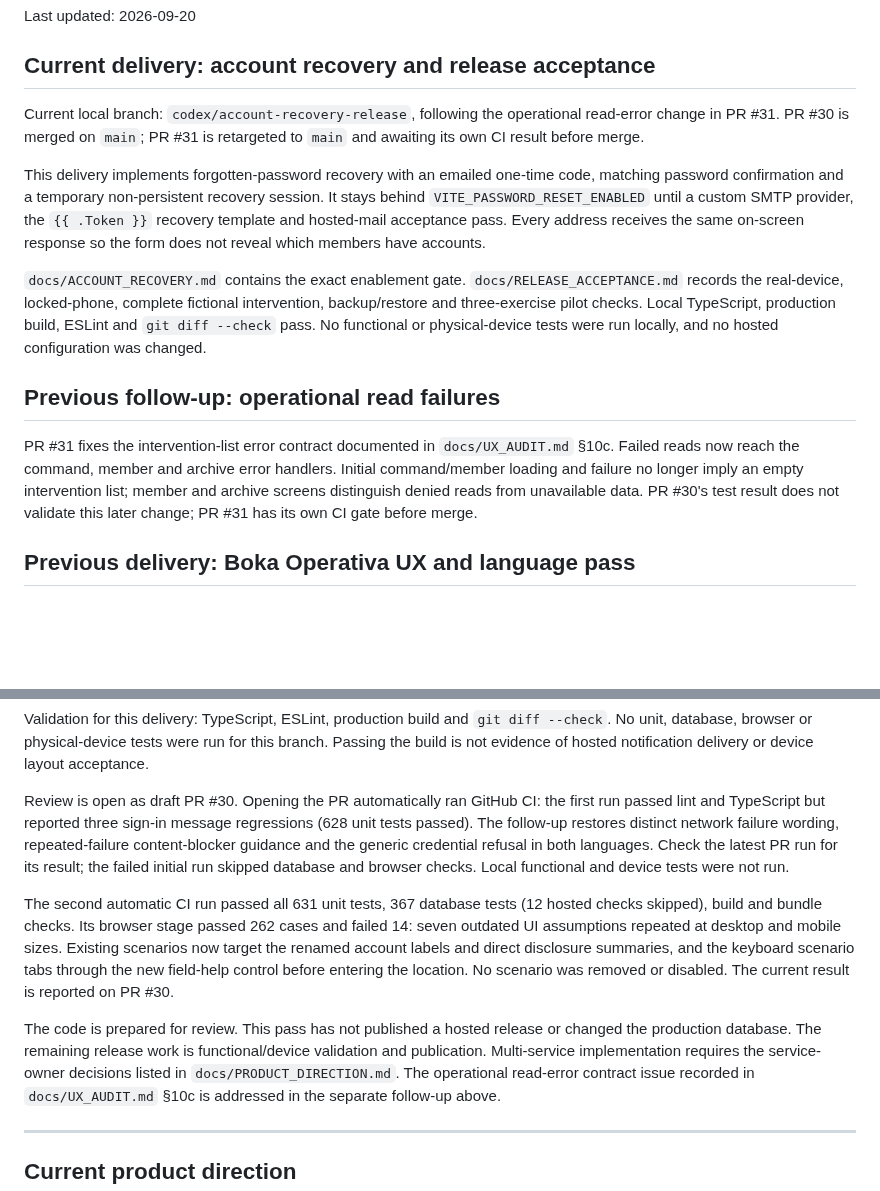
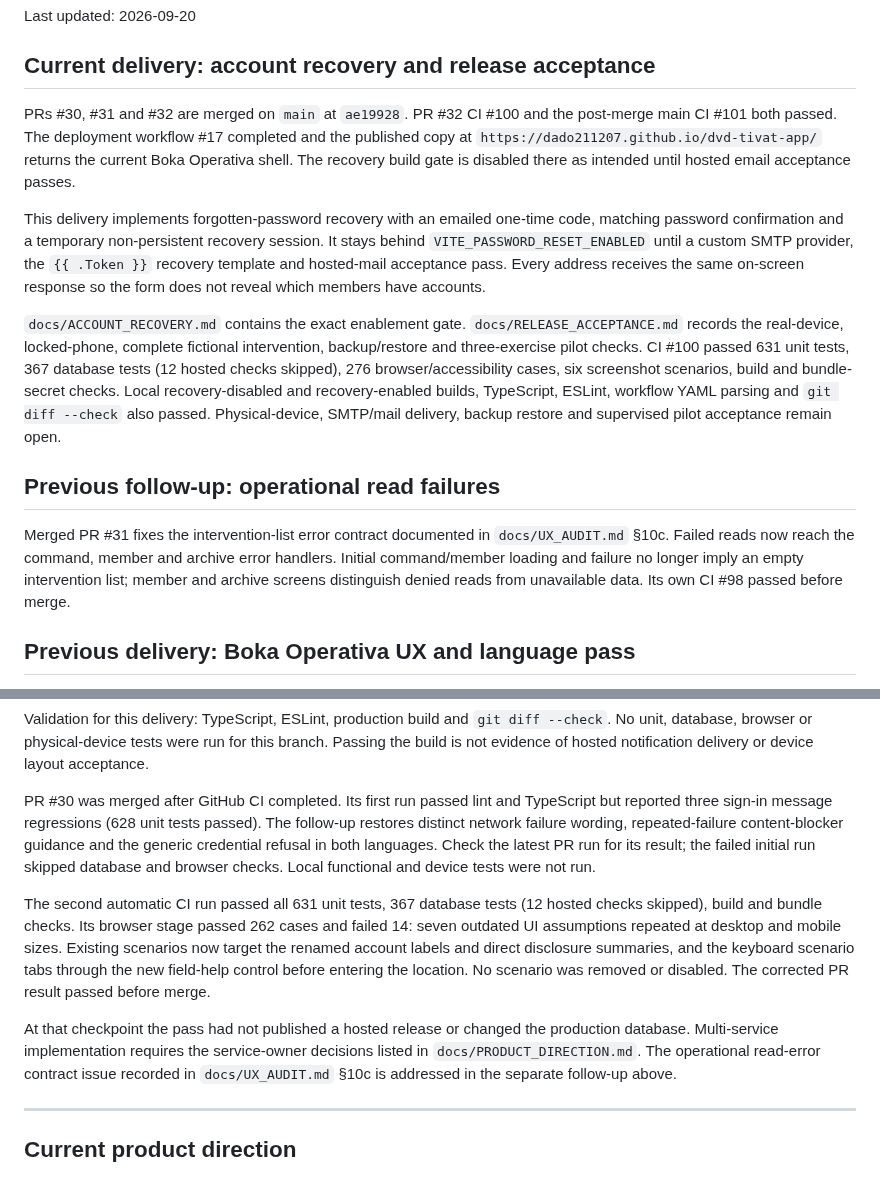
Before and after one commit to Dado211207/dvd-tivat-app, a Markdown page: docs/ai/PROJECT_STATE.md, 2 parts joined by grey strips. GitHub-like rendering; blank space fills up the shorter version.

Commit message:
docs: record merged release and published prototype
Link the live prototype and update the project handoff with merged PRs, CI evidence, successful Pages deployment, the intentionally disabled recovery gate, and the remaining hosted/device acceptance work.

```diff
--- a/docs/ai/PROJECT_STATE.md
+++ b/docs/ai/PROJECT_STATE.md
@@ -8,9 +8,11 @@ Last updated: 2026-09-20
 
 ## Current delivery: account recovery and release acceptance
 
-Current local branch: `codex/account-recovery-release`, following the
-operational read-error change in PR #31. PR #30 is merged on `main`; PR #31 is
-retargeted to `main` and awaiting its own CI result before merge.
+PRs #30, #31 and #32 are merged on `main` at `ae19928`. PR #32 CI #100 and the
+post-merge main CI #101 both passed. The deployment workflow #17 completed and
+the published copy at `https://dado211207.github.io/dvd-tivat-app/` returns the
+current Boka Operativa shell. The recovery build gate is disabled there as
+intended until hosted email acceptance passes.
 
 This delivery implements forgotten-password recovery with an emailed one-time
 code, matching password confirmation and a temporary non-persistent recovery
@@ -21,19 +23,20 @@ which members have accounts.
 
 `docs/ACCOUNT_RECOVERY.md` contains the exact enablement gate.
 `docs/RELEASE_ACCEPTANCE.md` records the real-device, locked-phone, complete
-fictional intervention, backup/restore and three-exercise pilot checks. Local
-TypeScript, production build, ESLint and `git diff --check` pass. No functional
-or physical-device tests were run locally, and no hosted configuration was
-changed.
+fictional intervention, backup/restore and three-exercise pilot checks. CI #100
+passed 631 unit tests, 367 database tests (12 hosted checks skipped), 276
+browser/accessibility cases, six screenshot scenarios, build and bundle-secret
+checks. Local recovery-disabled and recovery-enabled builds, TypeScript, ESLint,
+workflow YAML parsing and `git diff --check` also passed. Physical-device,
+SMTP/mail delivery, backup restore and supervised pilot acceptance remain open.
 
 ## Previous follow-up: operational read failures
 
-PR #31 fixes the intervention-list error contract documented in
+Merged PR #31 fixes the intervention-list error contract documented in
 `docs/UX_AUDIT.md` §10c. Failed reads now reach the command, member and archive
 error handlers. Initial command/member loading and failure no longer imply an
 empty intervention list; member and archive screens distinguish denied reads
-from unavailable data. PR #30's test result does not validate this later change;
-PR #31 has its own CI gate before merge.
+from unavailable data. Its own CI #98 passed before merge.
 
 ## Previous delivery: Boka Operativa UX and language pass
 
@@ -62,8 +65,8 @@ Validation for this delivery: TypeScript, ESLint, production build and
 run for this branch. Passing the build is not evidence of hosted notification
 delivery or device layout acceptance.
 
-Review is open as draft PR #30. Opening the PR automatically ran GitHub CI:
-the first run passed lint and TypeScript but reported three sign-in message
+PR #30 was merged after GitHub CI completed. Its first run passed lint and
+TypeScript but reported three sign-in message
 regressions (628 unit tests passed). The follow-up restores distinct network
 failure wording, repeated-failure content-blocker guidance and the generic
 credential refusal in both languages. Check the latest PR run for its result;
@@ -76,11 +79,10 @@ The second automatic CI run passed all 631 unit tests, 367 database tests
 mobile sizes. Existing scenarios now target the renamed account labels and
 direct disclosure summaries, and the keyboard scenario tabs through the new
 field-help control before entering the location. No scenario was removed or
-disabled. The current result is reported on PR #30.
+disabled. The corrected PR result passed before merge.
 
-The code is prepared for review. This pass has not published a hosted
-release or changed the production database. The remaining release work is
-functional/device validation and publication. Multi-service implementation
+At that checkpoint the pass had not published a hosted release or changed the
+production database. Multi-service implementation
 requires the service-owner decisions listed in `docs/PRODUCT_DIRECTION.md`.
 The operational read-error contract issue recorded in `docs/UX_AUDIT.md` §10c
 is addressed in the separate follow-up above.
```
Also changed, not shown: README.md (+2 -0 lines).
